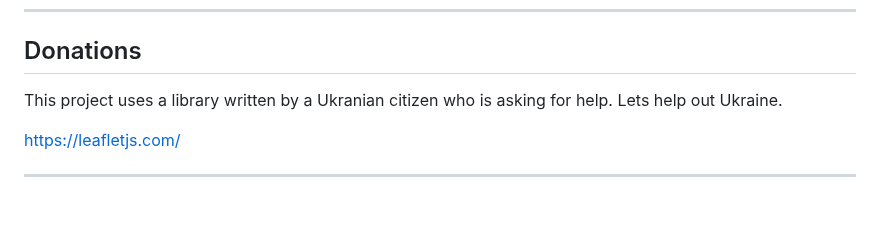
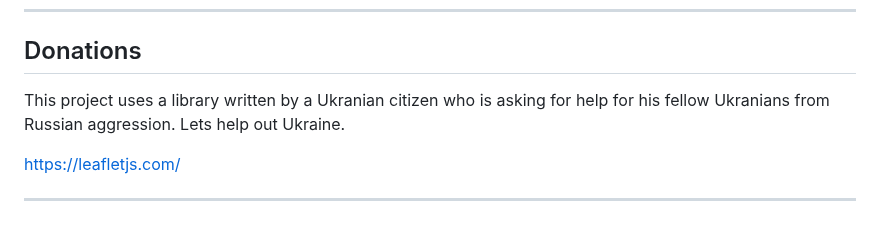
Before and after one commit to texxasrulez/track-em, a Markdown page: README.md, the part around the change. Rendered like a GitHub page.

```diff
--- a/README.md
+++ b/README.md
@@ -337,7 +337,7 @@ Apache usually works out of the box with `index.php?p=...` routing; you can add
 ---
 
 ## Donations
-This project uses a library written by a Ukranian citizen who is asking for help. Lets help out Ukraine.
+This project uses a library written by a Ukranian citizen who is asking for help for his fellow Ukranians from Russian aggression. Lets help out Ukraine.
 
 https://leafletjs.com/
 
```
